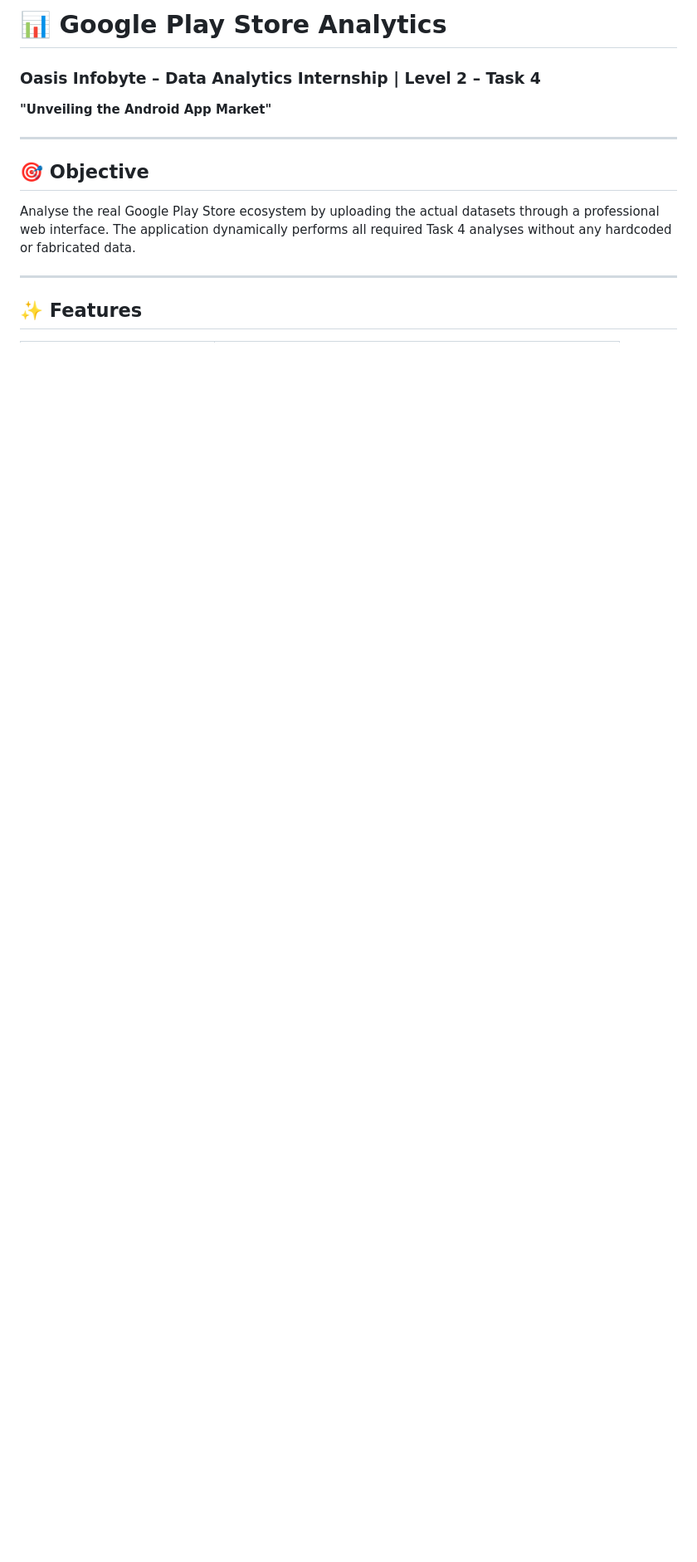
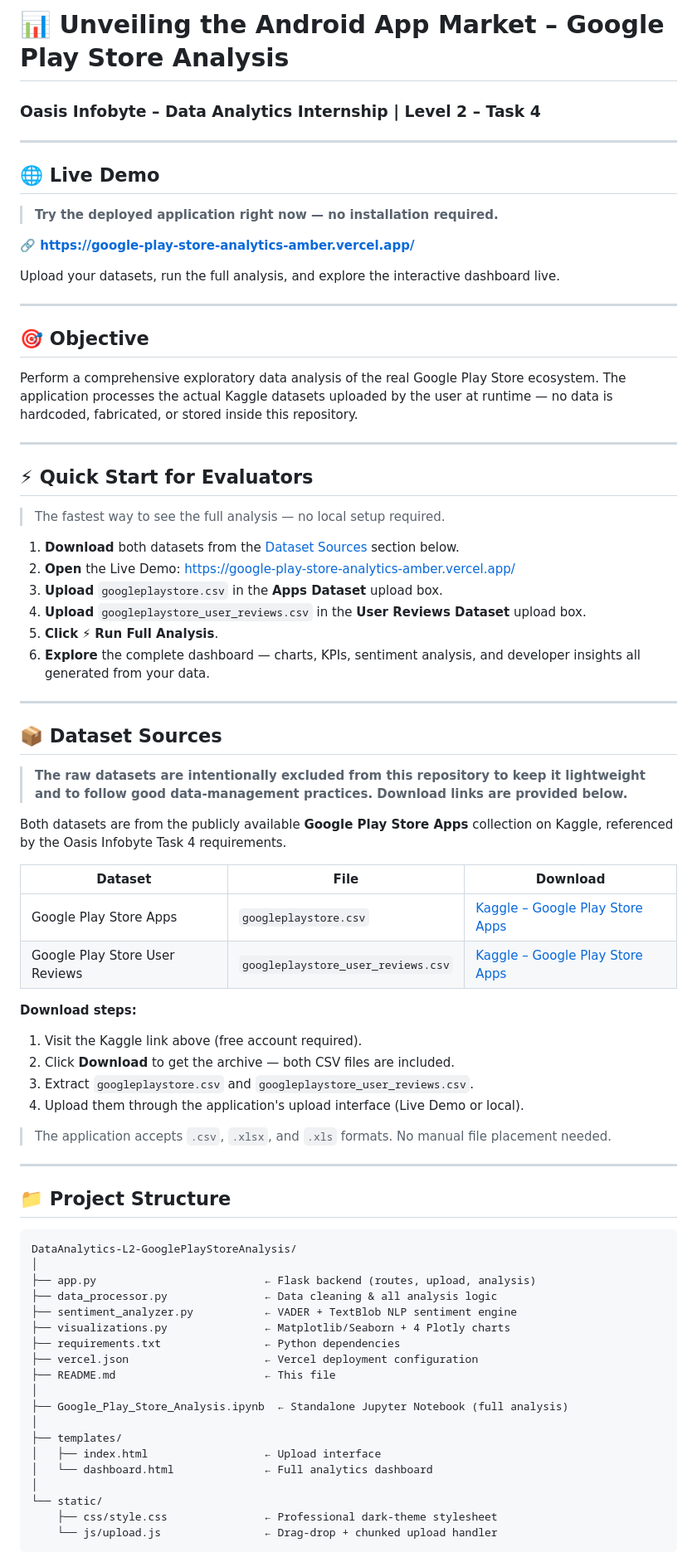
Before and after one commit to hemanth-gangula/OIBSIP, a Markdown page: DataAnalytics-L2-GooglePlayStoreAnalysis/README.md, the part around one of its changes. Shown at 83% size. Rendered like a GitHub page; blank space fills up the shorter version.

````diff
--- a/DataAnalytics-L2-GooglePlayStoreAnalysis/README.md
+++ b/DataAnalytics-L2-GooglePlayStoreAnalysis/README.md
@@ -1,13 +1,80 @@
-# 📊 Google Play Store Analytics
+# 📊 Unveiling the Android App Market – Google Play Store Analysis
+
 ### Oasis Infobyte – Data Analytics Internship | Level 2 – Task 4
-**"Unveiling the Android App Market"**
+
+---
+
+## 🌐 Live Demo
+
+> **Try the deployed application right now — no installation required.**
+
+**🔗 [https://google-play-store-analytics-amber.vercel.app/](https://google-play-store-analytics-amber.vercel.app/)**
+
+Upload your datasets, run the full analysis, and explore the interactive dashboard live.
 
 ---
 
 ## 🎯 Objective
 
-Analyse the real Google Play Store ecosystem by uploading the actual datasets through a professional web interface. The application dynamically performs all required Task 4 analyses without any hardcoded or fabricated data.
+Perform a comprehensive exploratory data analysis of the real Google Play Store ecosystem. The application processes the actual Kaggle datasets uploaded by the user at runtime — no data is hardcoded, fabricated, or stored inside this repository.
 
 ---
 
-## ✨ Features
+## ⚡ Quick Start for Evaluators
+
+> The fastest way to see the full analysis — no local setup required.
+
+1. **Download** both datasets from the [Dataset Sources](#-dataset-sources) section below.
+2. **Open** the Live Demo: [https://google-play-store-analytics-amber.vercel.app/](https://google-play-store-analytics-amber.vercel.app/)
+3. **Upload** `googleplaystore.csv` in the **Apps Dataset** upload box.
+4. **Upload** `googleplaystore_user_reviews.csv` in the **User Reviews Dataset** upload box.
+5. **Click** ⚡ **Run Full Analysis**.
+6. **Explore** the complete dashboard — charts, KPIs, sentiment analysis, and developer insights all generated from your data.
+
+---
+
+## 📦 Dataset Sources
+
+> **The raw datasets are intentionally excluded from this repository to keep it lightweight and to follow good data-management practices. Download links are provided below.**
+
+Both datasets are from the publicly available **Google Play Store Apps** collection on Kaggle, referenced by the Oasis Infobyte Task 4 requirements.
+
+| Dataset | File | Download |
+|---|---|---|
+| Google Play Store Apps | `googleplaystore.csv` | [Kaggle – Google Play Store Apps](https://www.kaggle.com/datasets/lava18/google-play-store-apps) |
+| Google Play Store User Reviews | `googleplaystore_user_reviews.csv` | [Kaggle – Google Play Store Apps](https://www.kaggle.com/datasets/lava18/google-play-store-apps) |
+
+**Download steps:**
+1. Visit the Kaggle link above (free account required).
+2. Click **Download** to get the archive — both CSV files are included.
+3. Extract `googleplaystore.csv` and `googleplaystore_user_reviews.csv`.
+4. Upload them through the application's upload interface (Live Demo or local).
+
+> The application accepts `.csv`, `.xlsx`, and `.xls` formats. No manual file placement needed.
+
+---
+
+## 📁 Project Structure
+
+```
+DataAnalytics-L2-GooglePlayStoreAnalysis/
+│
+├── app.py                          ← Flask backend (routes, upload, analysis)
+├── data_processor.py               ← Data cleaning & all analysis logic
+├── sentiment_analyzer.py           ← VADER + TextBlob NLP sentiment engine
+├── visualizations.py               ← Matplotlib/Seaborn + 4 Plotly charts
+├── requirements.txt                ← Python dependencies
+├── vercel.json                     ← Vercel deployment configuration
+├── README.md                       ← This file
+│
+├── Google_Play_Store_Analysis.ipynb  ← Standalone Jupyter Notebook (full analysis)
+│
+├── templates/
+│   ├── index.html                  ← Upload interface
+│   └── dashboard.html              ← Full analytics dashboard
+│
+└── static/
+    ├── css/style.css               ← Professional dark-theme stylesheet
+    └── js/upload.js                ← Drag-drop + chunked upload handler
+```
+
````
Also changed, not shown: other parts of DataAnalytics-L2-GooglePlayStoreAnalysis/README.md (+110 -133 lines).
